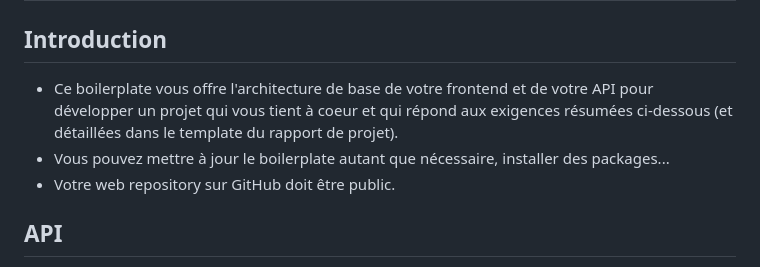
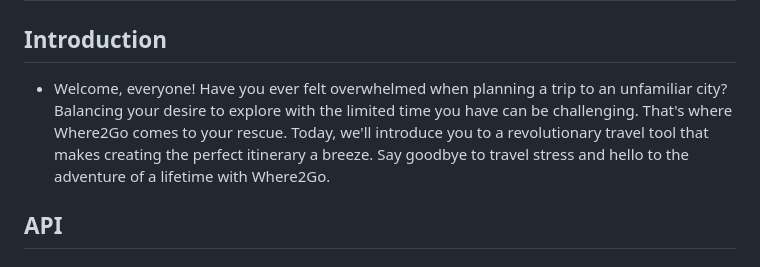
Before and after one commit to e-vinci/web2-2023-project-group-22, a Markdown page: README.md, the part around the change. Rendered like a GitHub page.

Commit message:
Update README.md
Added introduction

```diff
--- a/README.md
+++ b/README.md
@@ -1,9 +1,12 @@
 [![Open in Visual Studio Code](https://classroom.github.com/assets/open-in-vscode-718a45dd9cf7e7f842a935f5ebbe5719a5e09af4491e668f4dbf3b35d5cca122.svg)](https://classroom.github.com/online_ide?assignment_repo_id=12509210&assignment_repo_type=AssignmentRepo)
 # Projet Web2 2023
 ## Introduction
-- Ce boilerplate vous offre l'architecture de base de votre frontend et de votre API pour développer un projet qui vous tient à coeur et qui répond aux exigences résumées ci-dessous (et détaillées dans le template du rapport de projet).
-- Vous pouvez mettre à jour le boilerplate autant que nécessaire, installer des packages...
-- Votre web repository sur GitHub doit être public.
+- Welcome, everyone!
+Have you ever felt overwhelmed when planning a trip to an unfamiliar city?
+Balancing your desire to explore with the limited time you have can be challenging.
+That's where Where2Go comes to your rescue.
+Today, we'll introduce you to a revolutionary travel tool that makes creating the perfect itinerary a breeze.
+Say goodbye to travel stress and hello to the adventure of a lifetime with Where2Go.
 
 ## API
 - Votre API doit respecter les conventions REST et appliquer le boilerplate offert dans le cadre du cours de Web2.
```
